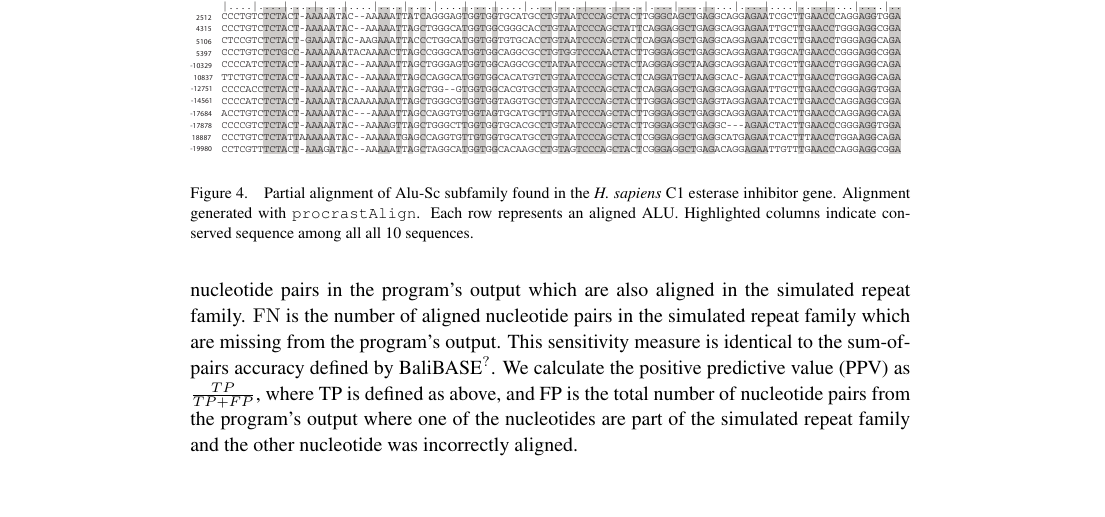
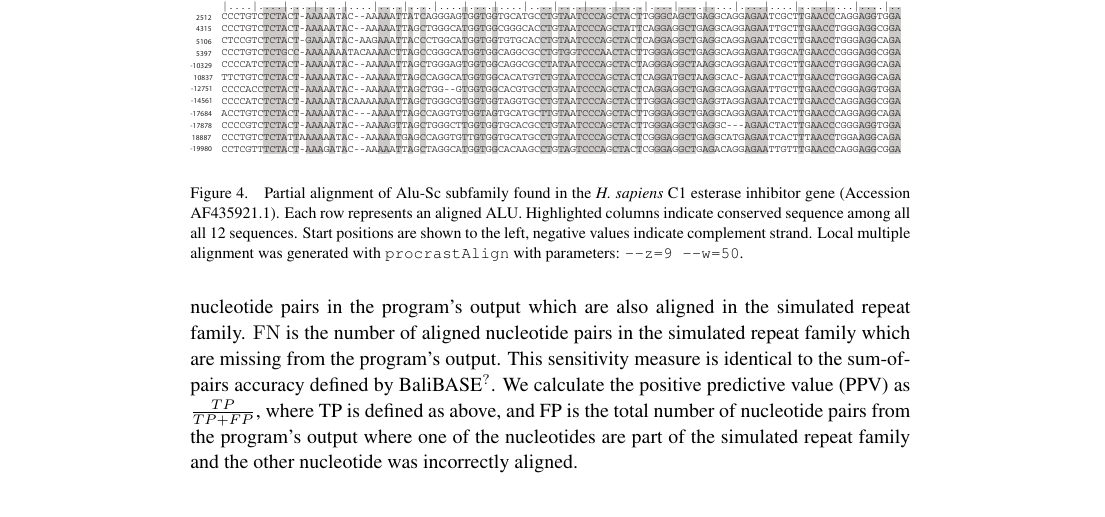
Before and after one commit to koadman/mauveAligner, a LaTeX document (writing/procrastinationII/procrast2.tex): part of page 9 of 10, cut so that both start at the same text, the shorter picture padded with empty space. Compiled offline with pdfLaTeX; an older LaTeX class or package is replaced by its successor.

Commit message:
change to figure 4 legend.

```diff
--- a/writing/procrastinationII/procrast2.tex
+++ b/writing/procrastinationII/procrast2.tex
@@ -214,7 +214,7 @@ Simulations for each of the 110 combinations of branch length and multiplicity w
 
 \begin{figure}[t]
 \centering \epsfig{file=./figures/alu_align.eps,width=5.0in}
-\caption{Partial alignment of Alu-Sc subfamily found in the \emph{H. sapiens} C1 esterase inhibitor gene.  Alignment generated with \texttt{procrastAlign}. Each row represents an aligned ALU. Highlighted columns indicate conserved sequence among all all 10 sequences.}
+\caption{Partial alignment of Alu-Sc subfamily found in the \emph{H. sapiens} C1 esterase inhibitor gene (Accession AF435921.1). Each row represents an aligned ALU. Highlighted columns indicate conserved sequence among all all 12 sequences. Start positions are shown to the left, negative values indicate complement strand.  Local multiple alignment was generated with \texttt{procrastAlign} with parameters: \texttt{--z=9 --w=50}.  }
 \label{fig-align}
 \end{figure}
 
```
